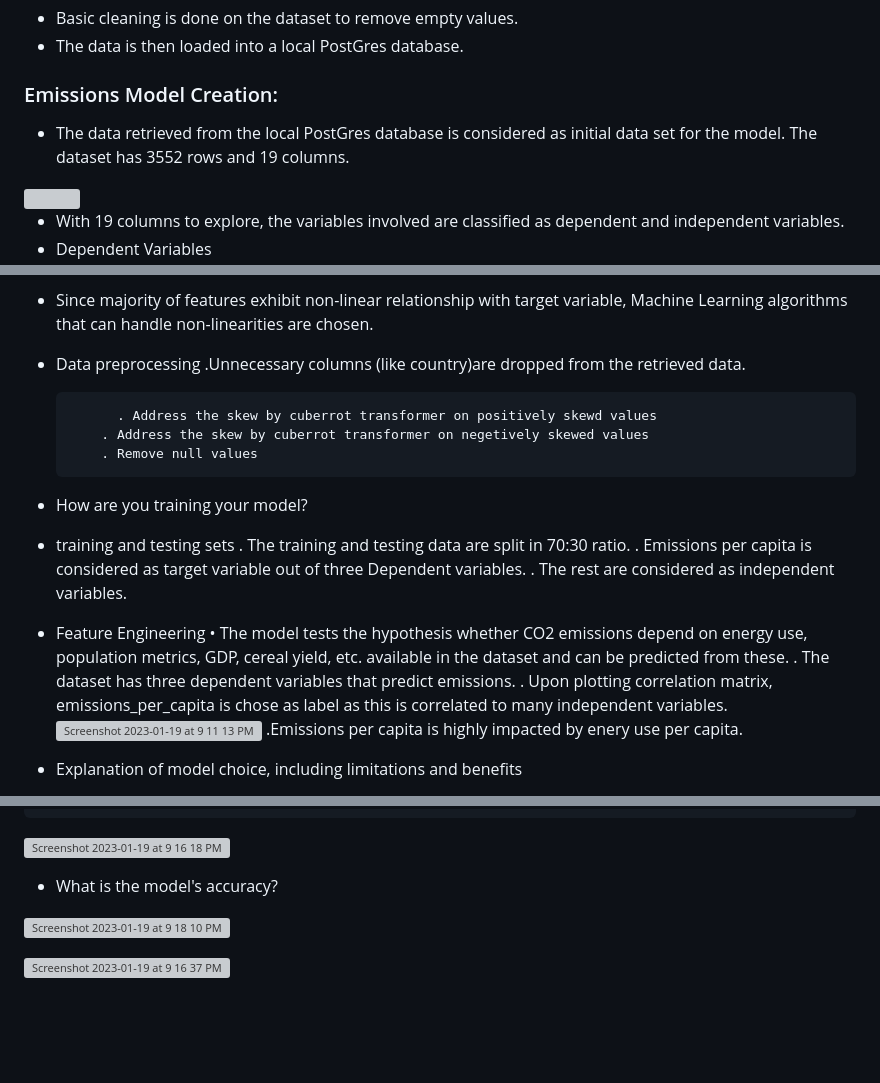
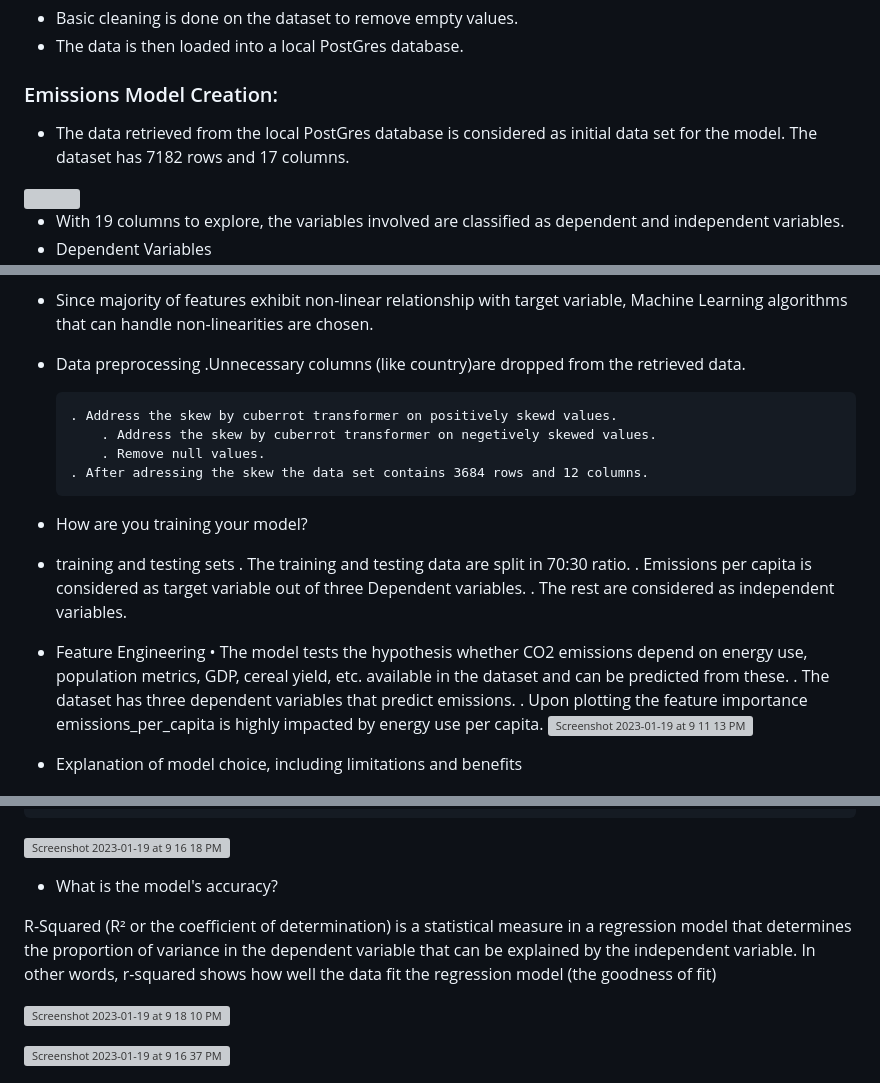
Before and after one commit to sahithig1/capstone_greenhouse_emissions, a Markdown page: README.md, 3 parts joined by grey strips. Rendered like a GitHub page; blank space fills up the shorter version; grey boxes are pictures that could not be loaded.

```diff
--- a/README.md
+++ b/README.md
@@ -154,7 +154,7 @@ The ERD diagram is shown below,
 
 ### Emissions Model Creation:
 
-- The data retrieved from the local PostGres database is considered as initial data set for the model. The dataset has 3552 rows and 19 columns.
+- The data retrieved from the local PostGres database is considered as initial data set for the model. The dataset has 7182 rows and 17 columns.
 <img src="images/emissions_df.png" width="300"/>
 
 - With 19 columns to explore, the variables involved are classified as dependent and independent variables.
@@ -177,22 +177,23 @@ The ERD diagram is shown below,
 - Data preprocessing
 		.Unnecessary columns (like country)are dropped from the retrieved data.
 
-	        . Address the skew by cuberrot transformer on positively skewd values
-          . Address the skew by cuberrot transformer on negetively skewed values
-          . Remove null values
+	  . Address the skew by cuberrot transformer on positively skewd values.
+          . Address the skew by cuberrot transformer on negetively skewed values.
+          . Remove null values.
+	  . After adressing the skew the data set contains 3684 rows and 12 columns.
 
 - How are you training your model?
 - training and testing sets
-		.	The training and testing data are split in 70:30 ratio.
+    . The training and testing data are split in 70:30 ratio.
     . Emissions per capita is considered as target variable out of three Dependent variables.
     . The rest are considered as independent variables.
 
 - Feature Engineering
 		•	The model tests the hypothesis whether CO2 emissions depend on  energy use, population metrics, GDP, cereal yield, etc.  available in the dataset and can be predicted from these.
   		.	The dataset has three dependent variables that predict emissions.
-		.	Upon plotting correlation matrix, emissions_per_capita is chose as label as this is correlated to many independent variables.
+		.	Upon plotting the feature importance emissions_per_capita is highly impacted by energy use per capita.
     ![Screenshot 2023-01-19 at 9 11 13 PM](https://user-images.githubusercontent.com/55648656/213609840-1032e043-6276-4b71-849a-39c9ab8f0ea9.png)
-   .Emissions per capita is highly impacted by enery use per capita.
+
 
 - Explanation of model choice, including limitations and benefits
 
@@ -221,6 +222,8 @@ The ERD diagram is shown below,
 
 - What is the model's accuracy?
 
+R-Squared (R² or the coefficient of determination) is a statistical measure in a regression model that determines the proportion of variance in the dependent variable that can be explained by the independent variable. In other words, r-squared shows how well the data fit the regression model (the goodness of fit)
+
 
 ![Screenshot 2023-01-19 at 9 18 10 PM](https://user-images.githubusercontent.com/55648656/213610529-aed319ca-3fca-4ea4-9a3c-ec3418bedbb4.png)
 
```
Also changed, not shown: other parts of README.md (+1 -1 lines).
